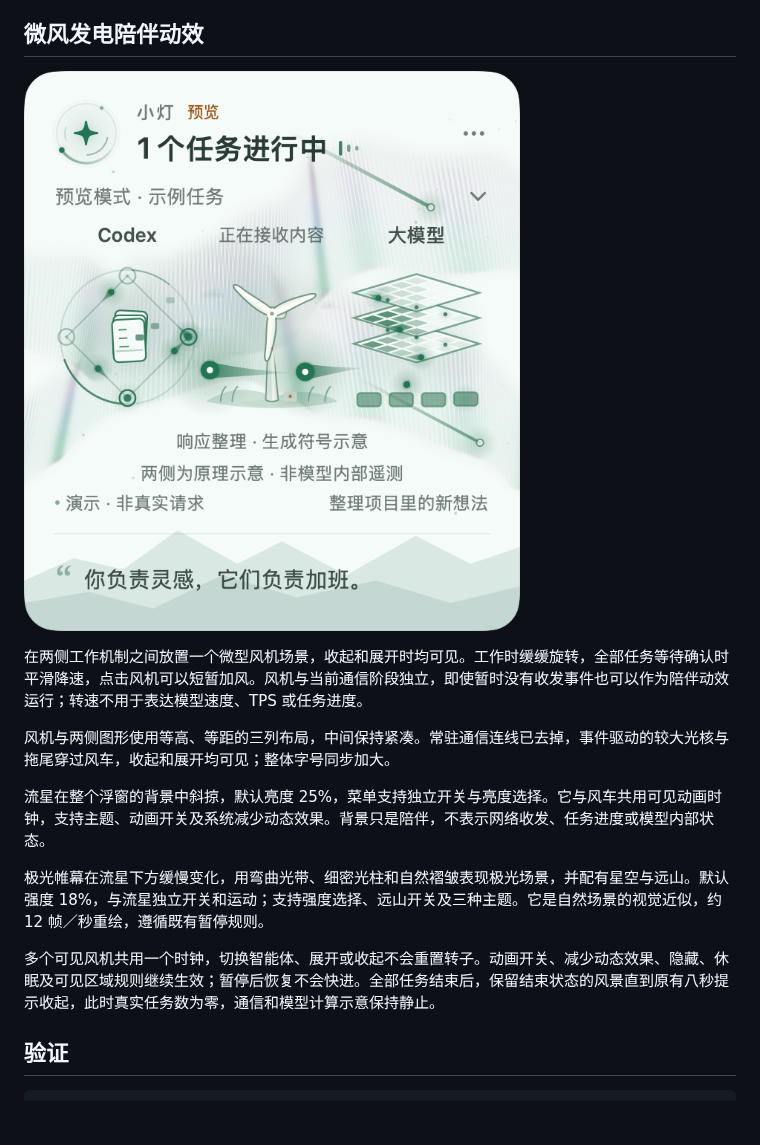
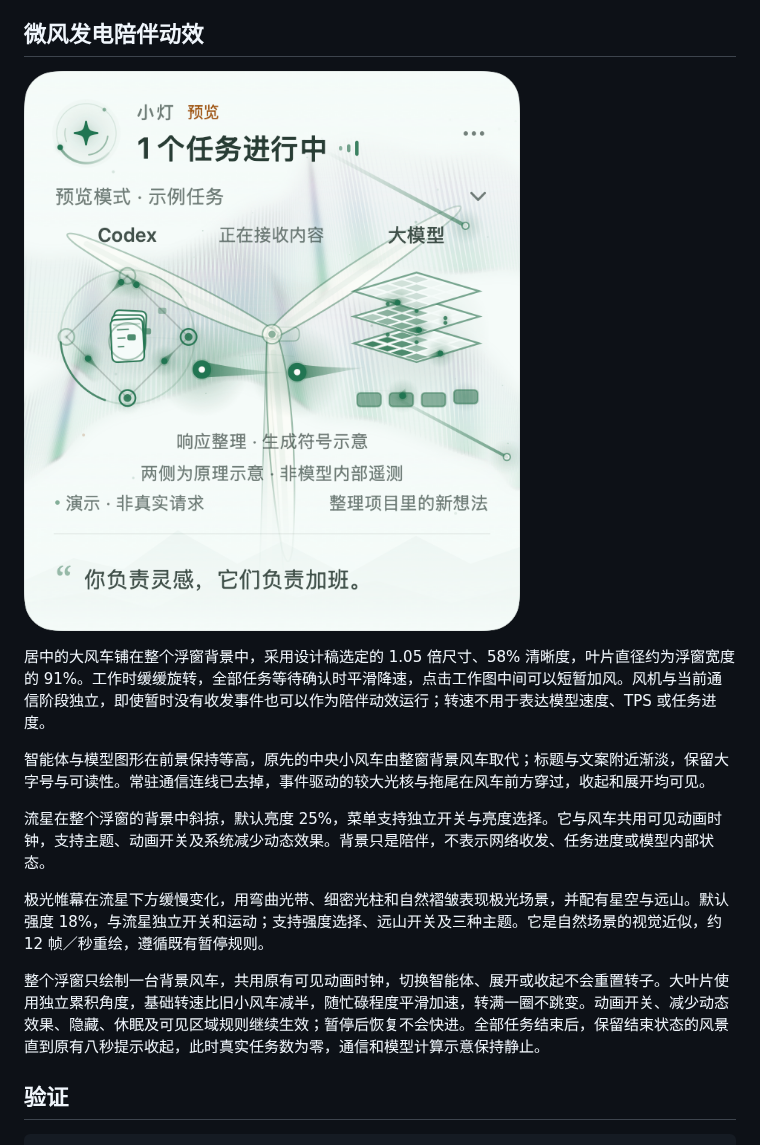
Before and after one commit to tangf-ai/agent-lantern, a Markdown page: README.md, the part around one of its changes. Rendered like a GitHub page; pictures changed too: docs/preview-wind-light.png; blank space fills up the shorter version.

```diff
--- a/README.md
+++ b/README.md
@@ -91,15 +91,15 @@ Codex 和 Hermes 的本地状态格式可能随版本变化；接入异常会显
 
 ![微风发电原生预览，示例任务，风机转速不代表任务进度](docs/preview-wind-light.png)
 
-在两侧工作机制之间放置一个微型风机场景，收起和展开时均可见。工作时缓缓旋转，全部任务等待确认时平滑降速，点击风机可以短暂加风。风机与当前通信阶段独立，即使暂时没有收发事件也可以作为陪伴动效运行；转速不用于表达模型速度、TPS 或任务进度。
+居中的大风车铺在整个浮窗背景中，采用设计稿选定的 1.05 倍尺寸、58% 清晰度，叶片直径约为浮窗宽度的 91%。工作时缓缓旋转，全部任务等待确认时平滑降速，点击工作图中间可以短暂加风。风机与当前通信阶段独立，即使暂时没有收发事件也可以作为陪伴动效运行；转速不用于表达模型速度、TPS 或任务进度。
 
-风机与两侧图形使用等高、等距的三列布局，中间保持紧凑。常驻通信连线已去掉，事件驱动的较大光核与拖尾穿过风车，收起和展开均可见；整体字号同步加大。
+智能体与模型图形在前景保持等高，原先的中央小风车由整窗背景风车取代；标题与文案附近渐淡，保留大字号与可读性。常驻通信连线已去掉，事件驱动的较大光核与拖尾在风车前方穿过，收起和展开均可见。
 
 流星在整个浮窗的背景中斜掠，默认亮度 25%，菜单支持独立开关与亮度选择。它与风车共用可见动画时钟，支持主题、动画开关及系统减少动态效果。背景只是陪伴，不表示网络收发、任务进度或模型内部状态。
 
 极光帷幕在流星下方缓慢变化，用弯曲光带、细密光柱和自然褶皱表现极光场景，并配有星空与远山。默认强度 18%，与流星独立开关和运动；支持强度选择、远山开关及三种主题。它是自然场景的视觉近似，约 12 帧／秒重绘，遵循既有暂停规则。
 
-多个可见风机共用一个时钟，切换智能体、展开或收起不会重置转子。动画开关、减少动态效果、隐藏、休眠及可见区域规则继续生效；暂停后恢复不会快进。全部任务结束后，保留结束状态的风景直到原有八秒提示收起，此时真实任务数为零，通信和模型计算示意保持静止。
+整个浮窗只绘制一台背景风车，共用原有可见动画时钟，切换智能体、展开或收起不会重置转子。大叶片使用独立累积角度，基础转速比旧小风车减半，随忙碌程度平滑加速，转满一圈不跳变。动画开关、减少动态效果、隐藏、休眠及可见区域规则继续生效；暂停后恢复不会快进。全部任务结束后，保留结束状态的风景直到原有八秒提示收起，此时真实任务数为零，通信和模型计算示意保持静止。
 
 ## 验证
 
```
Also changed, not shown: other parts of README.md (+4 -4 lines), CHANGELOG.md (+6 -0 lines), Resources/使用说明.md (+7 -6 lines), 6 other files.
